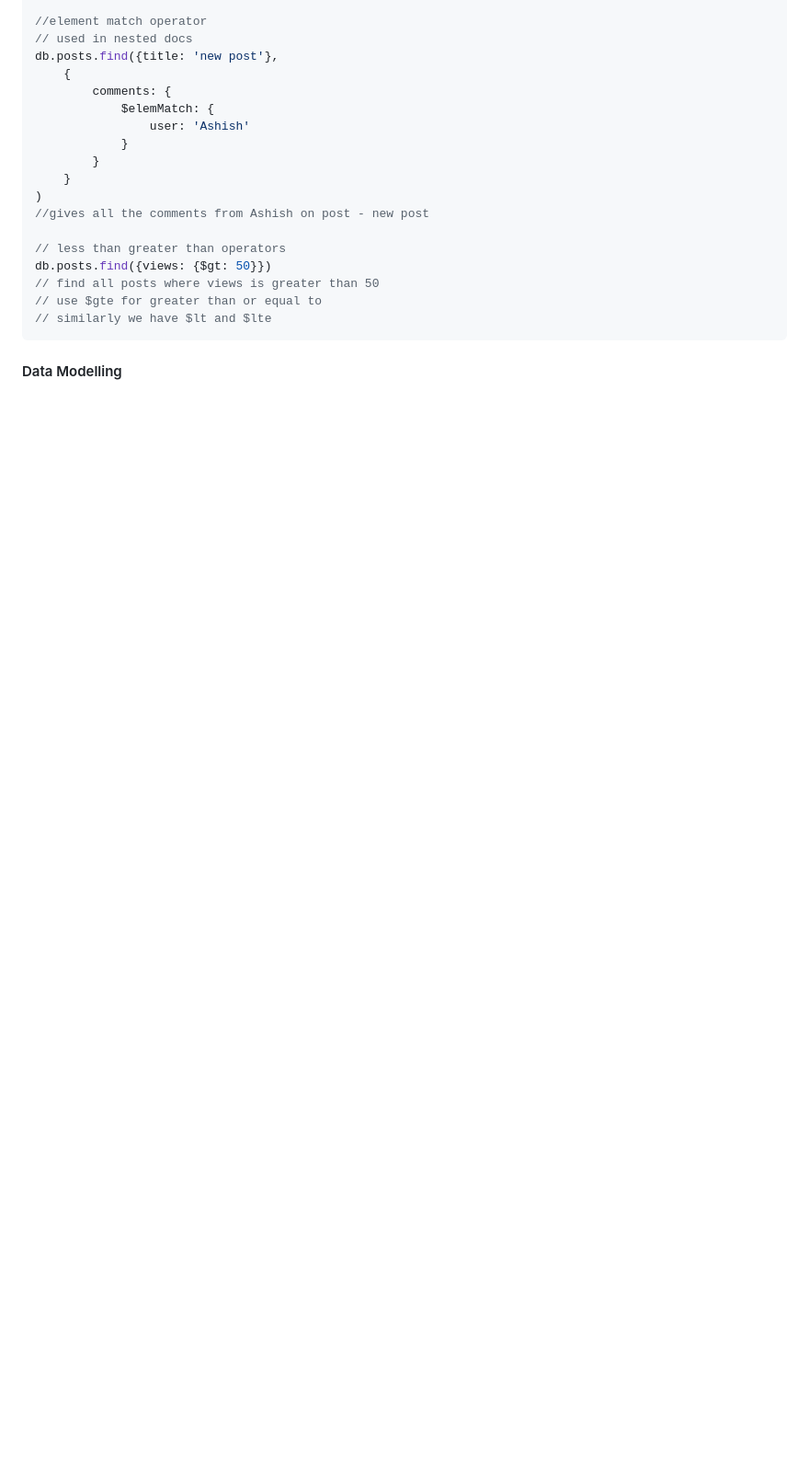
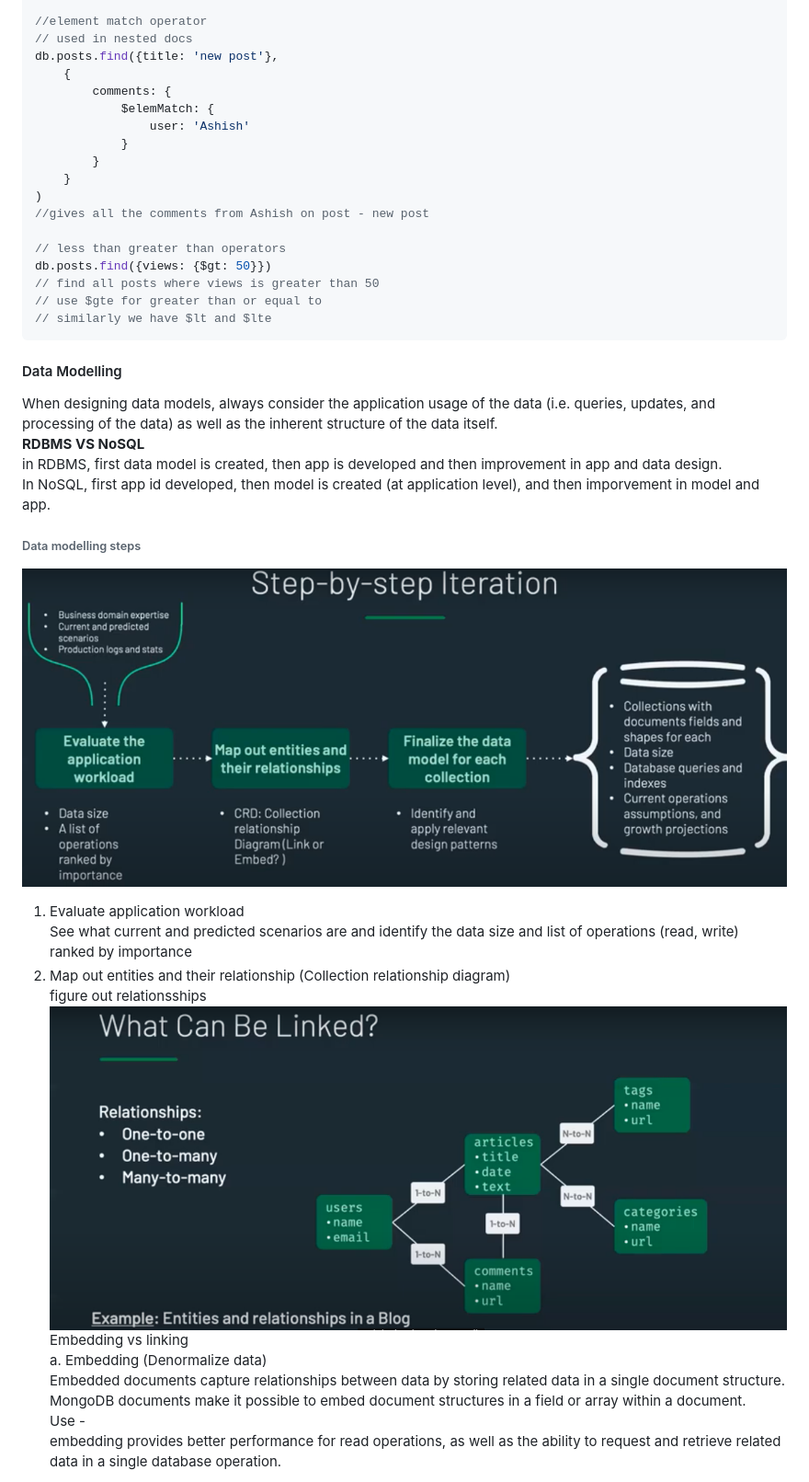
Before and after one commit to Aashishsharma/Learnings, a Markdown page: MongoDB/Mongo.md, the part around one of its changes. Shown at 92% size. Drawn GitHub-style; pictures changed too: MongoDB/Datamodelling1.PNG (added), MongoDB/Datamodelling2.PNG (added); blank space fills up the shorter version.

Commit message:
mongo

````diff
--- a/MongoDB/Mongo.md
+++ b/MongoDB/Mongo.md
@@ -183,3 +183,21 @@ db.posts.find({views: {$gt: 50}})
 ```
 
 #### Data Modelling
+When designing data models, always consider the application usage of the data (i.e. queries, updates, and processing of the data) as well as the inherent structure of the data itself.
+**RDBMS VS NoSQL**
+in RDBMS, first data model is created, then app is developed and then improvement in app and data design.
+In NoSQL, first app id developed, then model is created (at application level), and then imporvement in model and app.
+
+###### Data modelling steps
+![alt text](Datamodelling1.PNG "Title")
+1. Evaluate application workload
+See what current and predicted scenarios are and identify the data size and list of operations (read, write) ranked by importance
+2. Map out entities and their relationship (Collection relationship diagram)
+figure out relationsships
+![alt text](Datamodelling2.PNG "Title")
+Embedding vs linking
+a. Embedding (Denormalize data)
+Embedded documents capture relationships between data by storing related data in a single document structure. MongoDB documents make it possible to embed document structures in a field or array within a document.
+Use -
+embedding provides better performance for read operations, as well as the ability to request and retrieve related data in a single database operation.
+
````
Also changed, not shown: other parts of MongoDB/Mongo.md (+18 -1 lines), MongoDB/Datamodelling3.PNG (added), MongoDB/bucketpattern.PNG (added).
